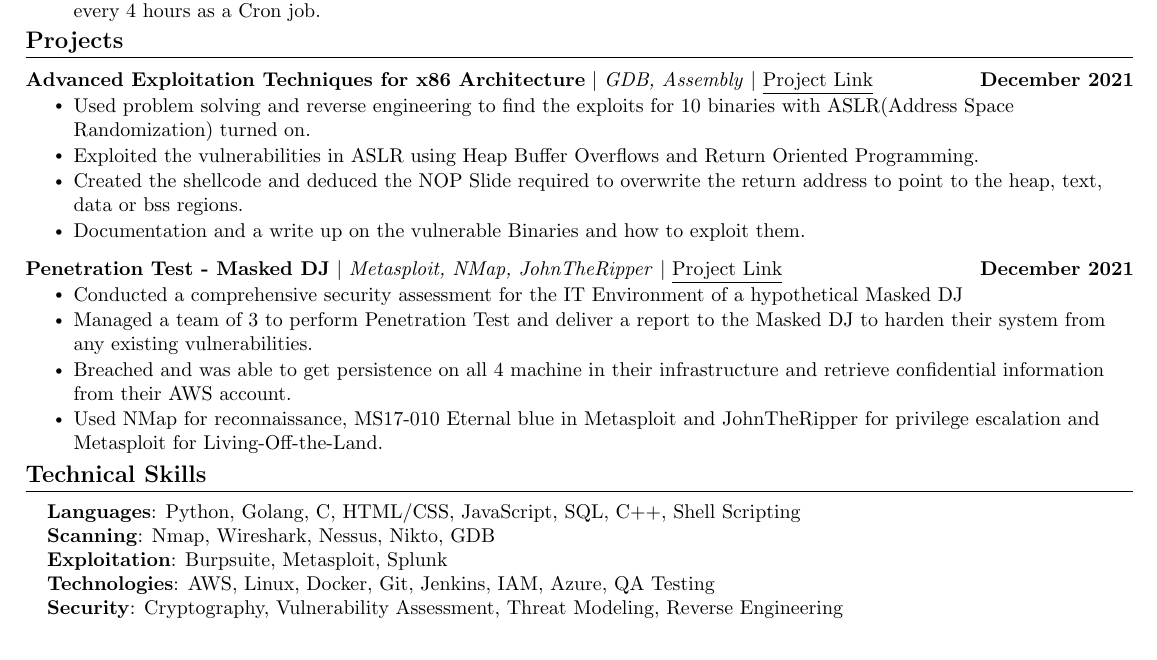
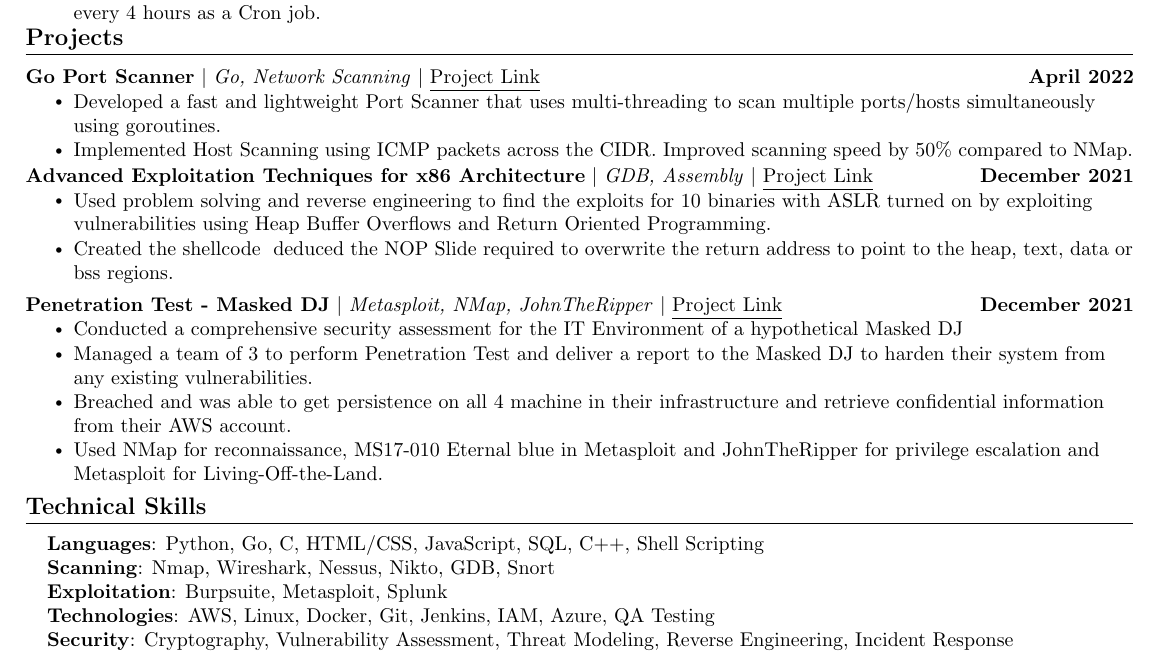
Before and after one commit to shahnitav/Nitav-Resume, a LaTeX document (main.tex): part of the page, cut so that both start at the same text. Compiled offline with pdfLaTeX.

Commit message:
Update: Go Port Scanner

```diff
--- a/main.tex
+++ b/main.tex
@@ -201,14 +201,19 @@
     \vspace{-5pt}
     \resumeSubHeadingListStart
       \resumeProjectHeading
+      {\textbf{Go Port Scanner} $|$ \emph{Go, Network Scanning}  $|$ \href{https://github.com/shahnitav/Go-Port-Scanner}{\underline{Project Link}}}{April 2022}
+      \resumeItemListStart
+        \resumeItem{Developed a fast and lightweight Port Scanner that uses multi-threading to scan multiple ports/hosts simultaneously using goroutines.}
+        \resumeItem{Implemented Host Scanning using ICMP packets across the CIDR. Improved scanning speed by 50\% compared to NMap.}
+      \resumeItemListEnd
+          \vspace{-30pt}
+      \resumeProjectHeading
           {\textbf{Advanced Exploitation Techniques for x86 Architecture} $|$ \emph{GDB, Assembly}  $|$ \href{https://gitfront.io/r/shahnitav/c524d0b3db1db73ae1f406265e8315b0b9b80c3e/advanced-exploitation-techniques-x86/}{\underline{Project Link}}}{December 2021}
-          \resumeItemListStart
-            \resumeItem{Used problem solving and reverse engineering to find the exploits for 10 binaries with ASLR(Address Space Randomization) turned on.}
-            \resumeItem{Exploited the vulnerabilities in ASLR using Heap Buffer Overflows and Return Oriented Programming.}
-            \resumeItem{Created the shellcode and deduced the NOP Slide required to overwrite the return address to point to the heap, text, data or bss regions.}
-            \resumeItem{Documentation and a write up on the vulnerable Binaries and how to exploit them.}
-          \resumeItemListEnd
-          \vspace{-13pt}
+         \resumeItemListStart
+            \resumeItem{Used problem solving and reverse engineering to find the exploits for 10 binaries with ASLR turned on by exploiting vulnerabilities using Heap Buffer Overflows and Return Oriented Programming.}
+            \resumeItem{Created the shellcode & deduced the NOP Slide required to overwrite the return address to point to the heap, text, data or bss regions.}
+         \resumeItemListEnd
+         \vspace{-15pt}
       \resumeProjectHeading
           {\textbf{Penetration Test - Masked DJ} $|$ \emph{Metasploit, NMap, JohnTheRipper} $|$ \href{https://gitfront.io/r/shahnitav/e3d67918719298da3b929039fce43ab2858932bb/penetration-testing-report/}{\underline{Project Link}}}{December 2021}
           \resumeItemListStart
@@ -218,18 +223,18 @@
             \resumeItem{Used NMap for reconnaissance, MS17-010 Eternal blue in Metasploit and JohnTheRipper for privilege escalation and Metasploit for Living-Off-the-Land.}
           \resumeItemListEnd
     \resumeSubHeadingListEnd
-\vspace{-15pt}
+\vspace{-12pt}
 
 %
 %-----------PROGRAMMING SKILLS-----------
 \section{Technical Skills}
  \begin{itemize}[leftmargin=0.15in, label={}]
     \small{\item{
-     \textbf{Languages}{: Python, Golang, C, HTML/CSS, JavaScript, SQL, C++, Shell Scripting} \\
-     \textbf{Scanning}{: Nmap, Wireshark, Nessus, Nikto, GDB} \\
+     \textbf{Languages}{: Python, Go, C, HTML/CSS, JavaScript, SQL, C++, Shell Scripting} \\
+     \textbf{Scanning}{: Nmap, Wireshark, Nessus, Nikto, GDB, Snort} \\
      \textbf{Exploitation}{: Burpsuite, Metasploit, Splunk} \\
      \textbf{Technologies}{: AWS, Linux, Docker, Git, Jenkins, IAM, Azure, QA Testing} \\
-     \textbf{Security}{: Cryptography, Vulnerability Assessment, Threat Modeling, Reverse Engineering} \\
+     \textbf{Security}{: Cryptography, Vulnerability Assessment, Threat Modeling, Reverse Engineering, Incident Response} \\
     }}
  \end{itemize}
  \vspace{-16pt}
```
